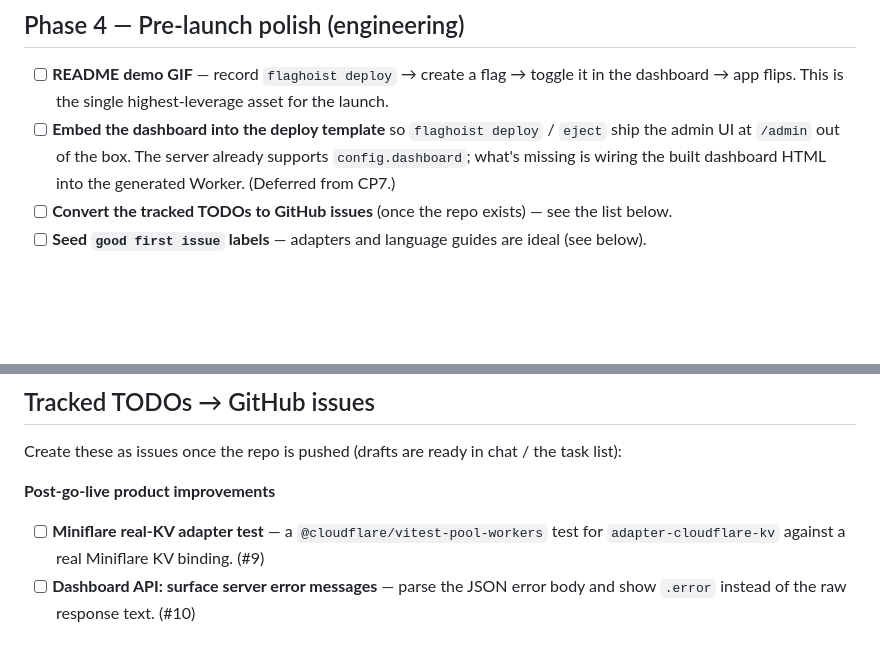
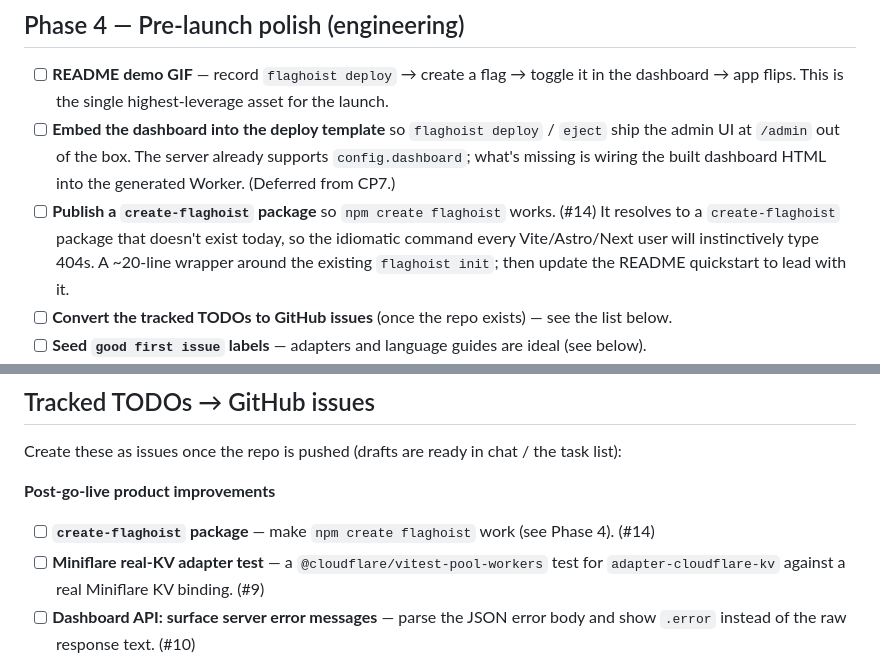
Before and after one commit to flaghoist/flaghoist, a Markdown page: LAUNCH.md, 2 parts joined by grey strips. Drawn GitHub-style; blank space fills up the shorter version.

Commit message:
docs(launch): track create-flaghoist scaffolding package as a pre-launch item
`npm create flaghoist` resolves to a `create-flaghoist` package that does not
exist, so the command most people will instinctively type 404s. Queued as a
Phase 4 item rather than built now.

```diff
--- a/LAUNCH.md
+++ b/LAUNCH.md
@@ -77,6 +77,10 @@ in chat history.
 - [ ] **Embed the dashboard into the deploy template** so `flaghoist deploy` / `eject` ship the
       admin UI at `/admin` out of the box. The server already supports `config.dashboard`; what's
       missing is wiring the built dashboard HTML into the generated Worker. (Deferred from CP7.)
+- [ ] **Publish a `create-flaghoist` package** so `npm create flaghoist` works. (#14) It resolves to
+      a `create-flaghoist` package that doesn't exist today, so the idiomatic command every
+      Vite/Astro/Next user will instinctively type 404s. A ~20-line wrapper around the existing
+      `flaghoist init`; then update the README quickstart to lead with it.
 - [ ] **Convert the tracked TODOs to GitHub issues** (once the repo exists) — see the list below.
 - [ ] **Seed `good first issue` labels** — adapters and language guides are ideal (see below).
 - [ ] Decide whether the **Miniflare real-KV test** (#9) is pre- or post-launch (recommended:
@@ -121,6 +125,7 @@ Create these as issues once the repo is pushed (drafts are ready in chat / the t
 
 **Post-go-live product improvements**
 
+- [ ] **`create-flaghoist` package** — make `npm create flaghoist` work (see Phase 4). (#14)
 - [ ] **Miniflare real-KV adapter test** — a `@cloudflare/vitest-pool-workers` test for
       `adapter-cloudflare-kv` against a real Miniflare KV binding. (#9)
 - [ ] **Dashboard API: surface server error messages** — parse the JSON error body and show
```
